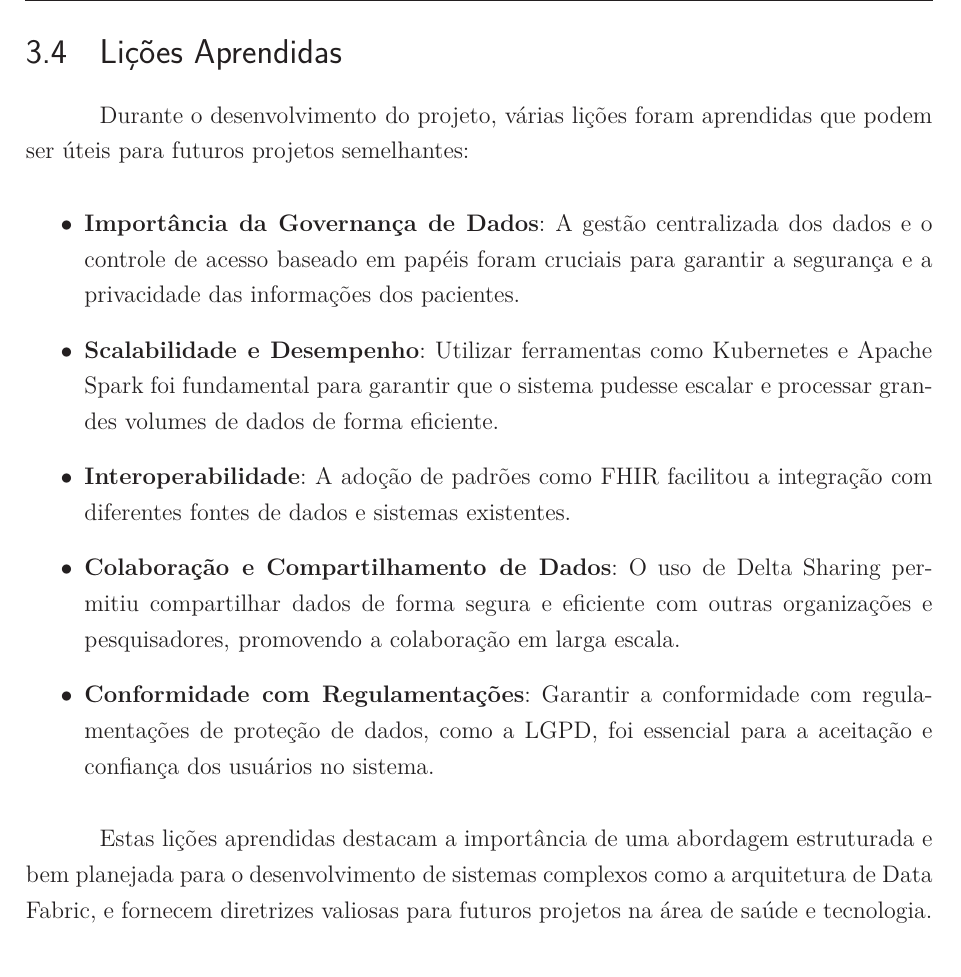
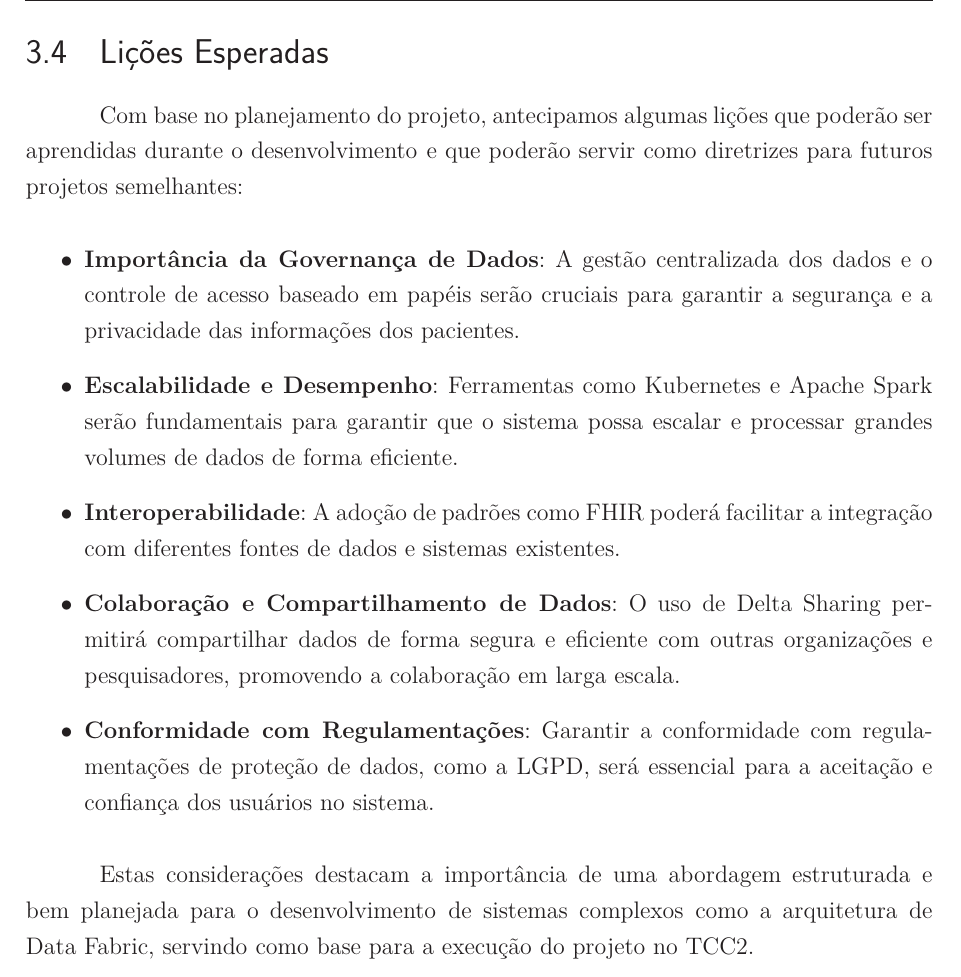
Before and after one commit to FAPDF-CancerPeleApp/documentos, a LaTeX thesis (tcc/latex/tcc.tex, which reads tcc/latex/editaveis/metodologia.tex): part of page 57 of 71, cut so that both start at the same text. The pictures show the PDF file tcc/latex/TCC_FGA.pdf that the author committed with the source.

Commit message:
Update section titles in LaTeX document; change 'Lições Aprendidas' to 'Lições Esperadas' in table of contents and related files.

```diff
--- a/tcc/latex/editaveis/metodologia.tex
+++ b/tcc/latex/editaveis/metodologia.tex
@@ -50,8 +54,14 @@ A implementação foi conduzida em etapas sequenciais, com testes realizados em
 
-\section{Lições Aprendidas}
+\section{Lições Esperadas}
 
-Durante o desenvolvimento do projeto, várias lições foram aprendidas que podem ser úteis para futuros projetos semelhantes:
+Com base no planejamento do projeto, antecipamos algumas lições que poderão ser aprendidas durante o desenvolvimento e que poderão servir como diretrizes para futuros projetos semelhantes:
 
-\begin{itemize} \item \textbf{Importância da Governança de Dados}: A gestão centralizada dos dados e o controle de acesso baseado em papéis foram cruciais para garantir a segurança e a privacidade das informações dos pacientes. \item \textbf{Scalabilidade e Desempenho}: Utilizar ferramentas como Kubernetes e Apache Spark foi fundamental para garantir que o sistema pudesse escalar e processar grandes volumes de dados de forma eficiente. \item \textbf{Interoperabilidade}: A adoção de padrões como FHIR facilitou a integração com diferentes fontes de dados e sistemas existentes. \item \textbf{Colaboração e Compartilhamento de Dados}: O uso de Delta Sharing permitiu compartilhar dados de forma segura e eficiente com outras organizações e pesquisadores, promovendo a colaboração em larga escala. \item \textbf{Conformidade com Regulamentações}: Garantir a conformidade com regulamentações de proteção de dados, como a LGPD, foi essencial para a aceitação e confiança dos usuários no sistema. \end{itemize}
+\begin{itemize}
+\item \textbf{Importância da Governança de Dados}: A gestão centralizada dos dados e o controle de acesso baseado em papéis serão cruciais para garantir a segurança e a privacidade das informações dos pacientes.
+\item \textbf{Escalabilidade e Desempenho}: Ferramentas como Kubernetes e Apache Spark serão fundamentais para garantir que o sistema possa escalar e processar grandes volumes de dados de forma eficiente.
+\item \textbf{Interoperabilidade}: A adoção de padrões como FHIR poderá facilitar a integração com diferentes fontes de dados e sistemas existentes.
+\item \textbf{Colaboração e Compartilhamento de Dados}: O uso de Delta Sharing permitirá compartilhar dados de forma segura e eficiente com outras organizações e pesquisadores, promovendo a colaboração em larga escala.
+\item \textbf{Conformidade com Regulamentações}: Garantir a conformidade com regulamentações de proteção de dados, como a LGPD, será essencial para a aceitação e confiança dos usuários no sistema.
+\end{itemize}
 
-Estas lições aprendidas destacam a importância de uma abordagem estruturada e bem planejada para o desenvolvimento de sistemas complexos como a arquitetura de Data Fabric, e fornecem diretrizes valiosas para futuros projetos na área de saúde e tecnologia.
+Estas considerações destacam a importância de uma abordagem estruturada e bem planejada para o desenvolvimento de sistemas complexos como a arquitetura de Data Fabric, servindo como base para a execução do projeto no TCC2.
```
Also changed, not shown: tcc/latex/TCC_FGA.pdf, tcc/latex/tcc.out.ps, tcc/latex/editaveis/metodologia.tex (22 more changed lines), 5 other files.
